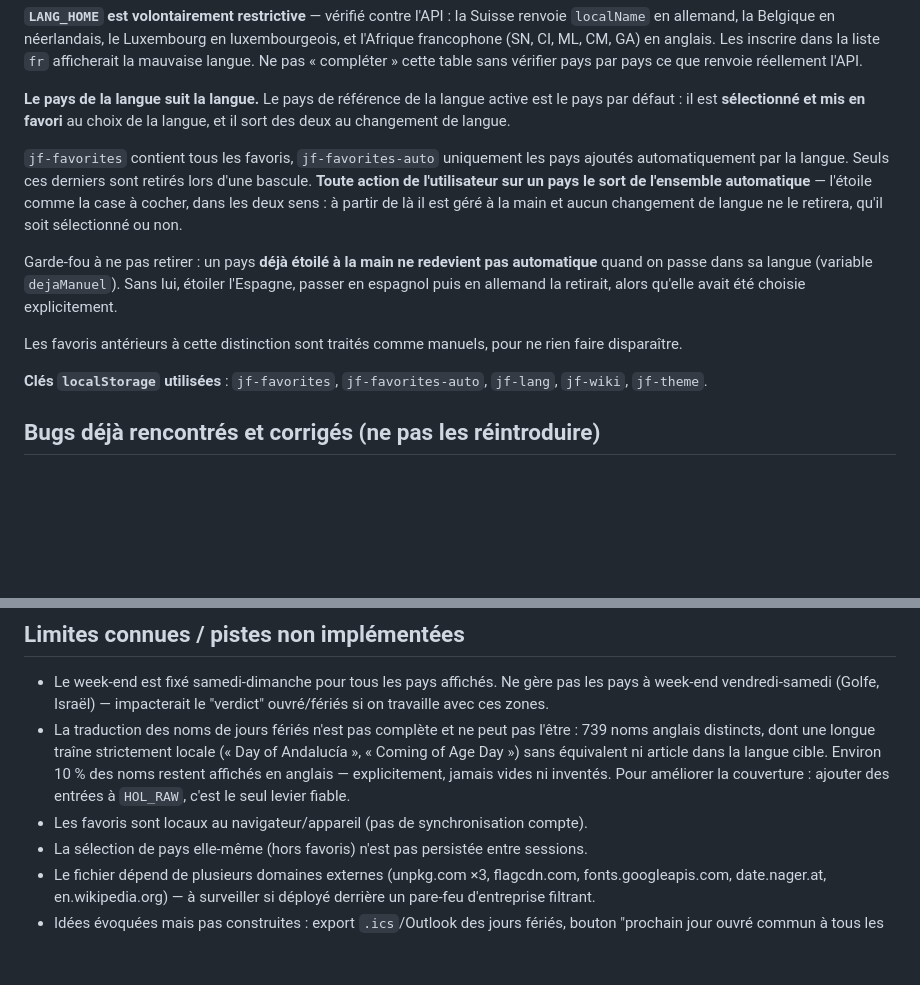
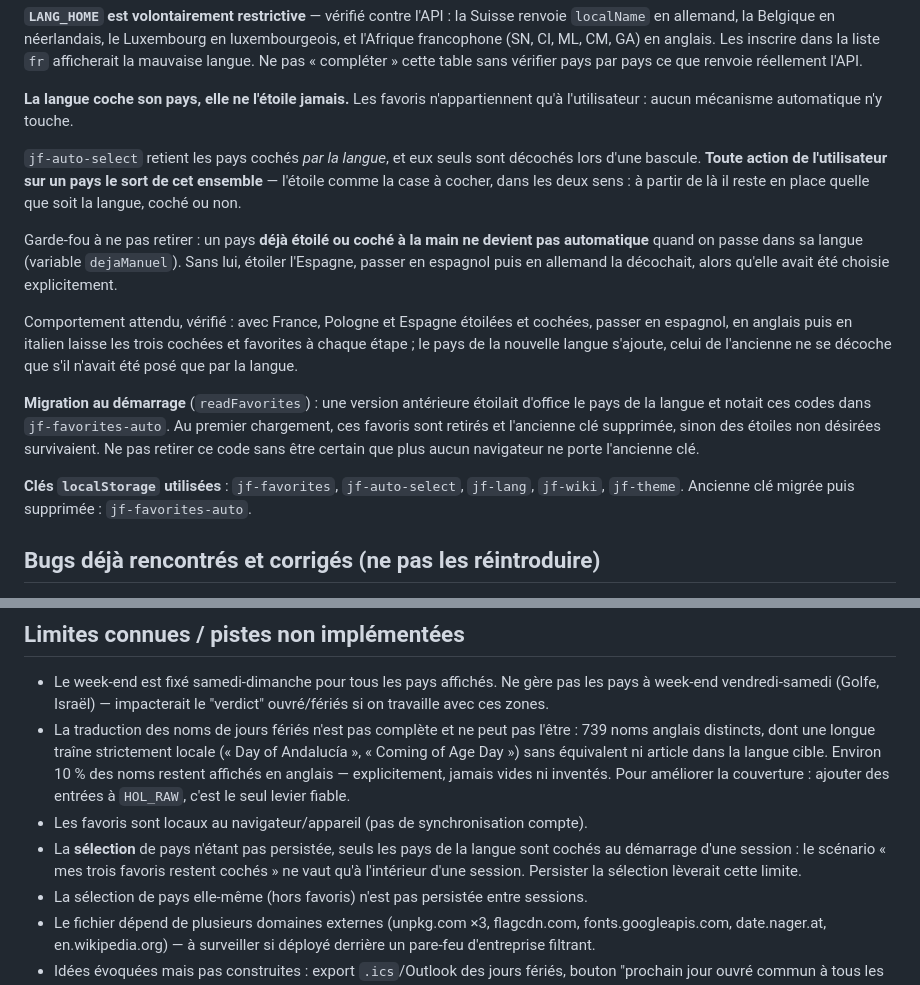
Before and after one commit to jdumonceautpt/calendar, a Markdown page: contexte-projet-calendrier-jours-feries.md, 2 parts joined by grey strips. Drawn GitHub-style; blank space fills up the shorter version.

Commit message:
docs: la langue coche son pays sans l'étoiler
Réécrit la règle : les favoris n'appartiennent qu'à l'utilisateur, seule la
sélection suit la langue. Nouvelle clé jf-auto-select, migration de
l'ancienne documentée, et limite explicitée — la sélection n'étant pas
persistée, le scénario ne vaut qu'à l'intérieur d'une session.

Co-Authored-By: Claude Opus 5 <noreply@anthropic.com>

```diff
--- a/contexte-projet-calendrier-jours-feries.md
+++ b/contexte-projet-calendrier-jours-feries.md
@@ -146,27 +146,33 @@ luxembourgeois, et l'Afrique francophone (SN, CI, ML, CM, GA) en anglais. Les
 inscrire dans la liste `fr` afficherait la mauvaise langue. Ne pas « compléter »
 cette table sans vérifier pays par pays ce que renvoie réellement l'API.
 
-**Le pays de la langue suit la langue.** Le pays de référence de la langue
-active est le pays par défaut : il est **sélectionné et mis en favori** au choix
-de la langue, et il sort des deux au changement de langue.
+**La langue coche son pays, elle ne l'étoile jamais.** Les favoris
+n'appartiennent qu'à l'utilisateur : aucun mécanisme automatique n'y touche.
 
-`jf-favorites` contient tous les favoris, `jf-favorites-auto` uniquement les pays
-ajoutés automatiquement par la langue. Seuls ces derniers sont retirés lors d'une
-bascule. **Toute action de l'utilisateur sur un pays le sort de l'ensemble
-automatique** — l'étoile comme la case à cocher, dans les deux sens : à partir de
-là il est géré à la main et aucun changement de langue ne le retirera, qu'il soit
-sélectionné ou non.
+`jf-auto-select` retient les pays cochés *par la langue*, et eux seuls sont
+décochés lors d'une bascule. **Toute action de l'utilisateur sur un pays le sort
+de cet ensemble** — l'étoile comme la case à cocher, dans les deux sens : à
+partir de là il reste en place quelle que soit la langue, coché ou non.
 
-Garde-fou à ne pas retirer : un pays **déjà étoilé à la main ne redevient pas
-automatique** quand on passe dans sa langue (variable `dejaManuel`). Sans lui,
-étoiler l'Espagne, passer en espagnol puis en allemand la retirait, alors qu'elle
-avait été choisie explicitement.
+Garde-fou à ne pas retirer : un pays **déjà étoilé ou coché à la main ne devient
+pas automatique** quand on passe dans sa langue (variable `dejaManuel`). Sans
+lui, étoiler l'Espagne, passer en espagnol puis en allemand la décochait, alors
+qu'elle avait été choisie explicitement.
 
-Les favoris antérieurs à cette distinction sont traités comme manuels, pour ne
-rien faire disparaître.
+Comportement attendu, vérifié : avec France, Pologne et Espagne étoilées et
+cochées, passer en espagnol, en anglais puis en italien laisse les trois cochées
+et favorites à chaque étape ; le pays de la nouvelle langue s'ajoute, celui de
+l'ancienne ne se décoche que s'il n'avait été posé que par la langue.
 
-**Clés `localStorage` utilisées** : `jf-favorites`, `jf-favorites-auto`,
-`jf-lang`, `jf-wiki`, `jf-theme`.
+**Migration au démarrage** (`readFavorites`) : une version antérieure étoilait
+d'office le pays de la langue et notait ces codes dans `jf-favorites-auto`. Au
+premier chargement, ces favoris sont retirés et l'ancienne clé supprimée, sinon
+des étoiles non désirées survivaient. Ne pas retirer ce code sans être certain
+que plus aucun navigateur ne porte l'ancienne clé.
+
+**Clés `localStorage` utilisées** : `jf-favorites`, `jf-auto-select`,
+`jf-lang`, `jf-wiki`, `jf-theme`. Ancienne clé migrée puis supprimée :
+`jf-favorites-auto`.
 
 ## Bugs déjà rencontrés et corrigés (ne pas les réintroduire)
 
@@ -247,6 +253,10 @@ distinguer visuellement ces cas.
   vides ni inventés. Pour améliorer la couverture : ajouter des entrées à
   `HOL_RAW`, c'est le seul levier fiable.
 - Les favoris sont locaux au navigateur/appareil (pas de synchronisation compte).
+- La **sélection** de pays n'étant pas persistée, seuls les pays de la langue
+  sont cochés au démarrage d'une session : le scénario « mes trois favoris
+  restent cochés » ne vaut qu'à l'intérieur d'une session. Persister la
+  sélection lèverait cette limite.
 - La sélection de pays elle-même (hors favoris) n'est pas persistée entre sessions.
 - Le fichier dépend de plusieurs domaines externes (unpkg.com ×3, flagcdn.com,
   fonts.googleapis.com, date.nager.at, en.wikipedia.org) — à surveiller si déployé
```
